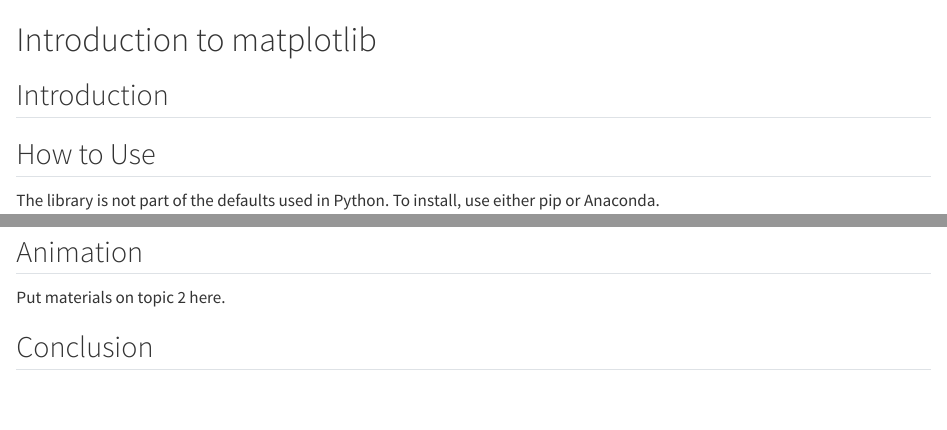
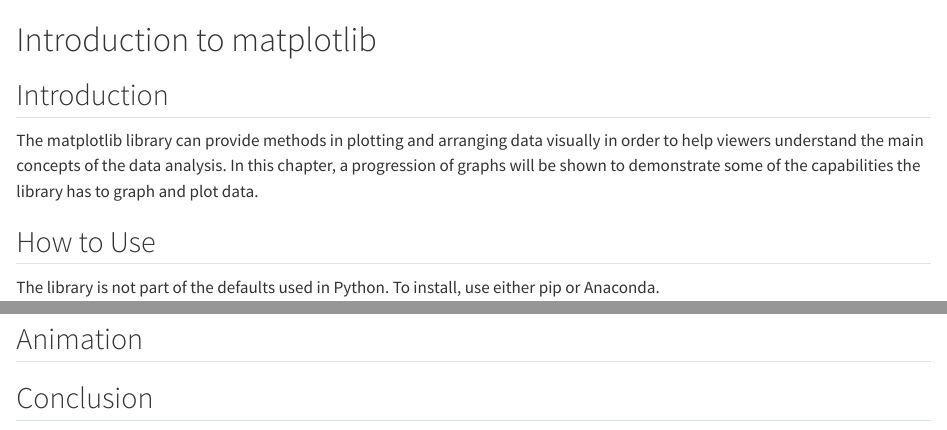
Before and after one commit to statds/ids-s23, a Quarto document (mysection.qmd): the page in a window 1100 px wide, from its top, and a second part further down, joined at a grey line. Rendered offline with R 4.5, knitr and Pandoc in place of Quarto, with nearby package versions.

Commit message:
Adding an intro

```diff
--- a/mysection.qmd
+++ b/mysection.qmd
@@ -3,6 +3,8 @@
 
 ## Introduction
 
+The matplotlib library can provide methods in plotting and arranging data visually in order to help viewers understand the main concepts of the data analysis.
+In this chapter, a progression of graphs will be shown to demonstrate some of the capabilities the library has to graph and plot data.
 
 ## How to Use
 
@@ -26,6 +28,4 @@
 
 ## Animation
 
-Put materials on topic 2 here.
-
 ## Conclusion
```
